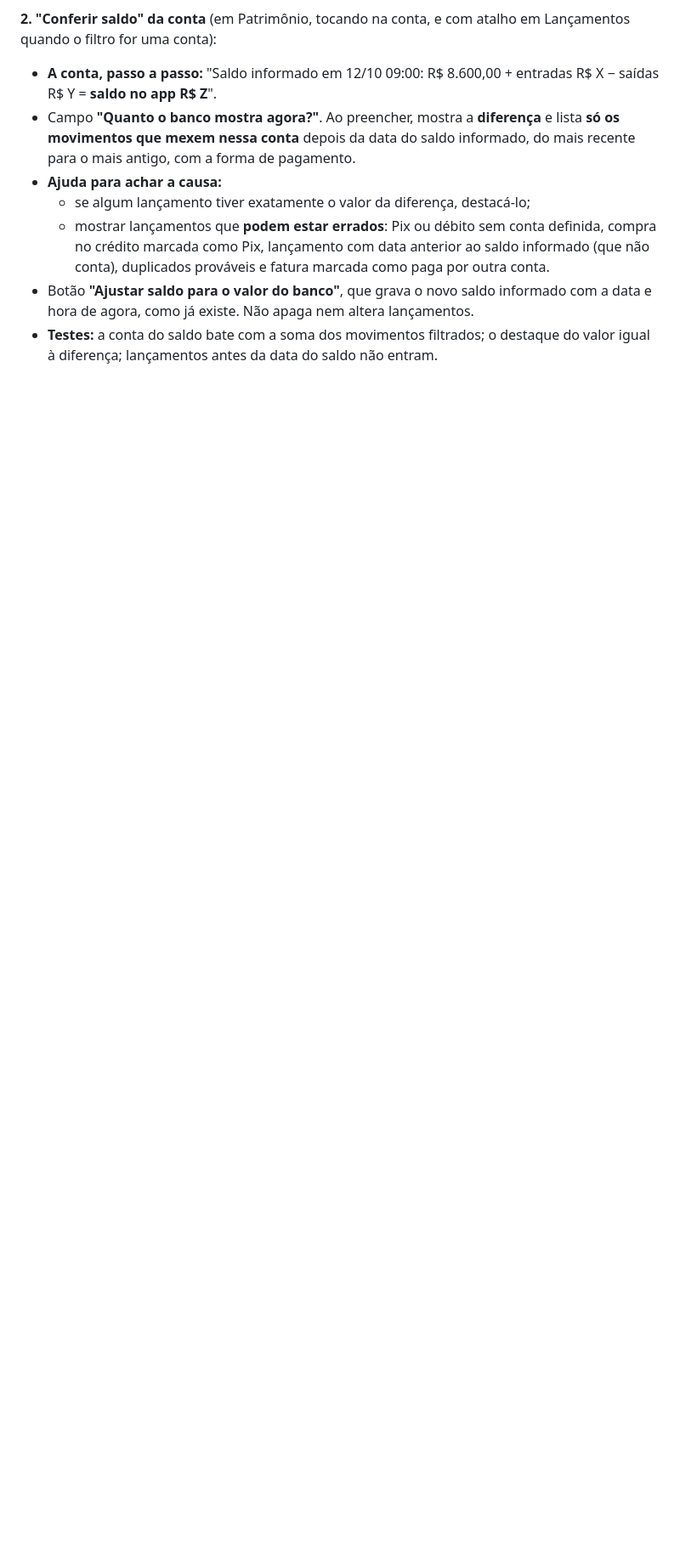
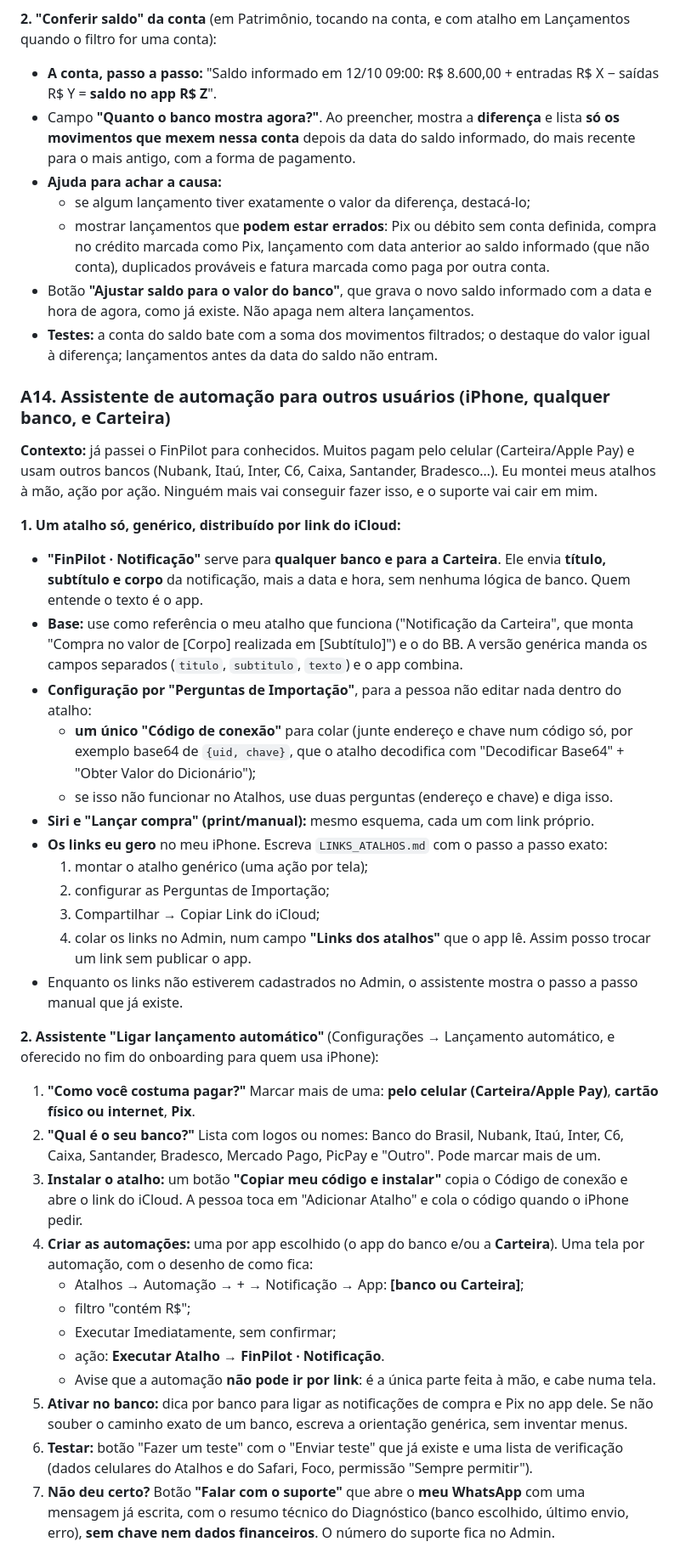
Before and after one commit to wjr-88/wjr-88, a Markdown page: finpilot-prompts/FINPILOT-PROMPT-RODADA-2.md, the part around one of its changes. Shown at 85% size. Rendered like a GitHub page; blank space fills up the shorter version.

Commit message:
Prompt rodada 2: assistente de automação para outros usuários e bancos
Co-Authored-By: Claude Opus 5.5 <noreply@anthropic.com>
Claude-Session: https://claude.ai/code/session_01C6agK5z47z1mLZ7kzFxbZk

```diff
--- a/finpilot-prompts/FINPILOT-PROMPT-RODADA-2.md
+++ b/finpilot-prompts/FINPILOT-PROMPT-RODADA-2.md
@@ -324,3 +324,34 @@ Compra no valor de R$ 385,58, realizada em PG *MAXLOG IMPORT às 14:10 do dia 19
 - Botão **"Ajustar saldo para o valor do banco"**, que grava o novo saldo informado com a data e hora de agora, como já existe. Não apaga nem altera lançamentos.
 - **Testes:** a conta do saldo bate com a soma dos movimentos filtrados; o destaque do valor igual à diferença; lançamentos antes da data do saldo não entram.
 
+### A14. Assistente de automação para outros usuários (iPhone, qualquer banco, e Carteira)
+**Contexto:** já passei o FinPilot para conhecidos. Muitos pagam pelo celular (Carteira/Apple Pay) e usam outros bancos (Nubank, Itaú, Inter, C6, Caixa, Santander, Bradesco…). Eu montei meus atalhos à mão, ação por ação. Ninguém mais vai conseguir fazer isso, e o suporte vai cair em mim.
+
+**1. Um atalho só, genérico, distribuído por link do iCloud:**
+- **"FinPilot · Notificação"** serve para **qualquer banco e para a Carteira**. Ele envia **título, subtítulo e corpo** da notificação, mais a data e hora, sem nenhuma lógica de banco. Quem entende o texto é o app.
+- **Base:** use como referência o meu atalho que funciona ("Notificação da Carteira", que monta "Compra no valor de [Corpo] realizada em [Subtítulo]") e o do BB. A versão genérica manda os campos separados (`titulo`, `subtitulo`, `texto`) e o app combina.
+- **Configuração por "Perguntas de Importação"**, para a pessoa não editar nada dentro do atalho:
+  - **um único "Código de conexão"** para colar (junte endereço e chave num código só, por exemplo base64 de `{uid, chave}`, que o atalho decodifica com "Decodificar Base64" + "Obter Valor do Dicionário");
+  - se isso não funcionar no Atalhos, use duas perguntas (endereço e chave) e diga isso.
+- **Siri e "Lançar compra" (print/manual):** mesmo esquema, cada um com link próprio.
+- **Os links eu gero** no meu iPhone. Escreva `LINKS_ATALHOS.md` com o passo a passo exato:
+  1. montar o atalho genérico (uma ação por tela);
+  2. configurar as Perguntas de Importação;
+  3. Compartilhar → Copiar Link do iCloud;
+  4. colar os links no Admin, num campo **"Links dos atalhos"** que o app lê. Assim posso trocar um link sem publicar o app.
+- Enquanto os links não estiverem cadastrados no Admin, o assistente mostra o passo a passo manual que já existe.
+
+**2. Assistente "Ligar lançamento automático"** (Configurações → Lançamento automático, e oferecido no fim do onboarding para quem usa iPhone):
+1. **"Como você costuma pagar?"** Marcar mais de uma: **pelo celular (Carteira/Apple Pay)**, **cartão físico ou internet**, **Pix**.
+2. **"Qual é o seu banco?"** Lista com logos ou nomes: Banco do Brasil, Nubank, Itaú, Inter, C6, Caixa, Santander, Bradesco, Mercado Pago, PicPay e "Outro". Pode marcar mais de um.
+3. **Instalar o atalho:** um botão **"Copiar meu código e instalar"** copia o Código de conexão e abre o link do iCloud. A pessoa toca em "Adicionar Atalho" e cola o código quando o iPhone pedir.
+4. **Criar as automações:** uma por app escolhido (o app do banco e/ou a **Carteira**). Uma tela por automação, com o desenho de como fica:
+   - Atalhos → Automação → + → Notificação → App: **[banco ou Carteira]**;
+   - filtro "contém R$";
+   - Executar Imediatamente, sem confirmar;
+   - ação: **Executar Atalho → FinPilot · Notificação**.
+   - Avise que a automação **não pode ir por link**: é a única parte feita à mão, e cabe numa tela.
+5. **Ativar no banco:** dica por banco para ligar as notificações de compra e Pix no app dele. Se não souber o caminho exato de um banco, escreva a orientação genérica, sem inventar menus.
+6. **Testar:** botão "Fazer um teste" com o "Enviar teste" que já existe e uma lista de verificação (dados celulares do Atalhos e do Safari, Foco, permissão "Sempre permitir").
+7. **Não deu certo?** Botão **"Falar com o suporte"** que abre o **meu WhatsApp** com uma mensagem já escrita, com o resumo técnico do Diagnóstico (banco escolhido, último envio, erro), **sem chave nem dados financeiros**. O número do suporte fica no Admin.
+
```
Also changed, not shown: other parts of finpilot-prompts/FINPILOT-PROMPT-RODADA-2.md (+13 -1 lines).
